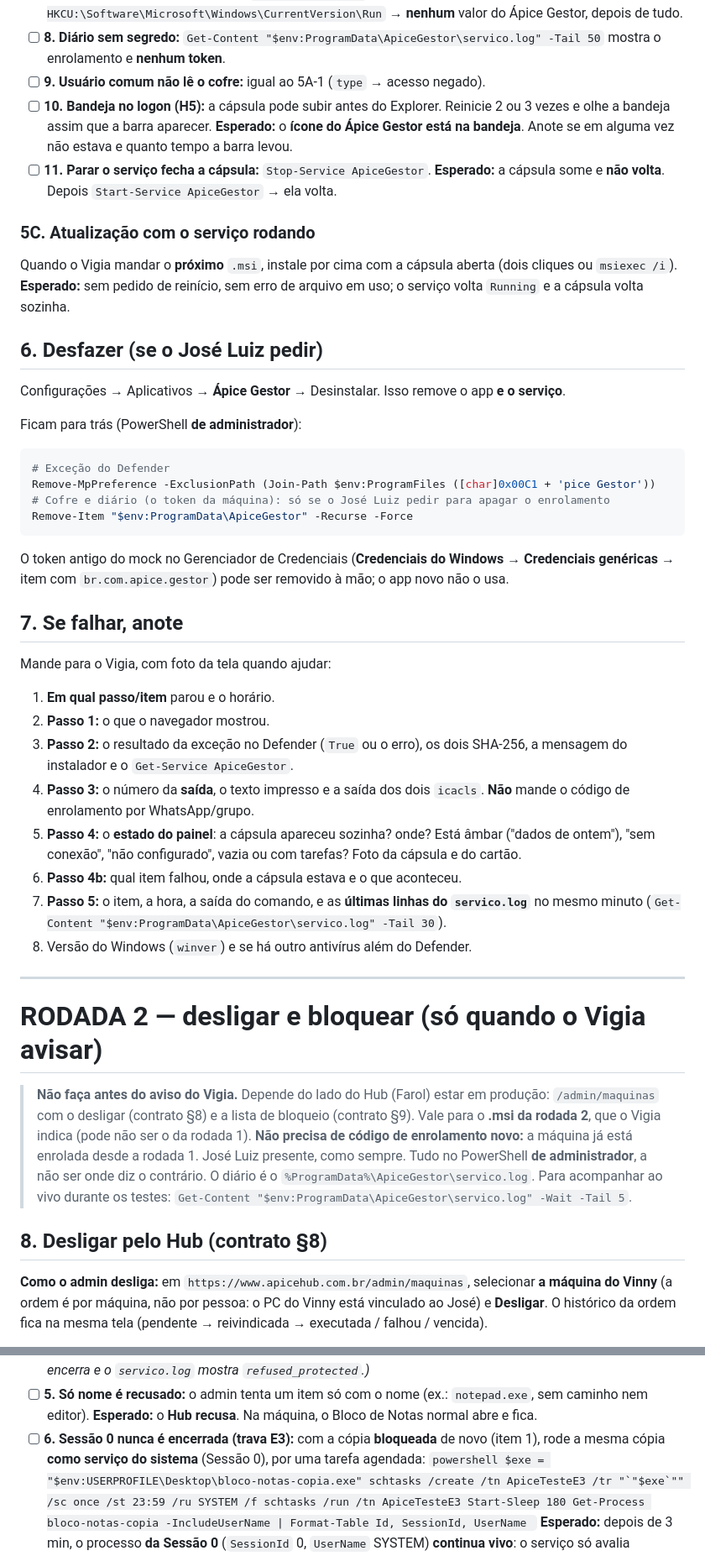
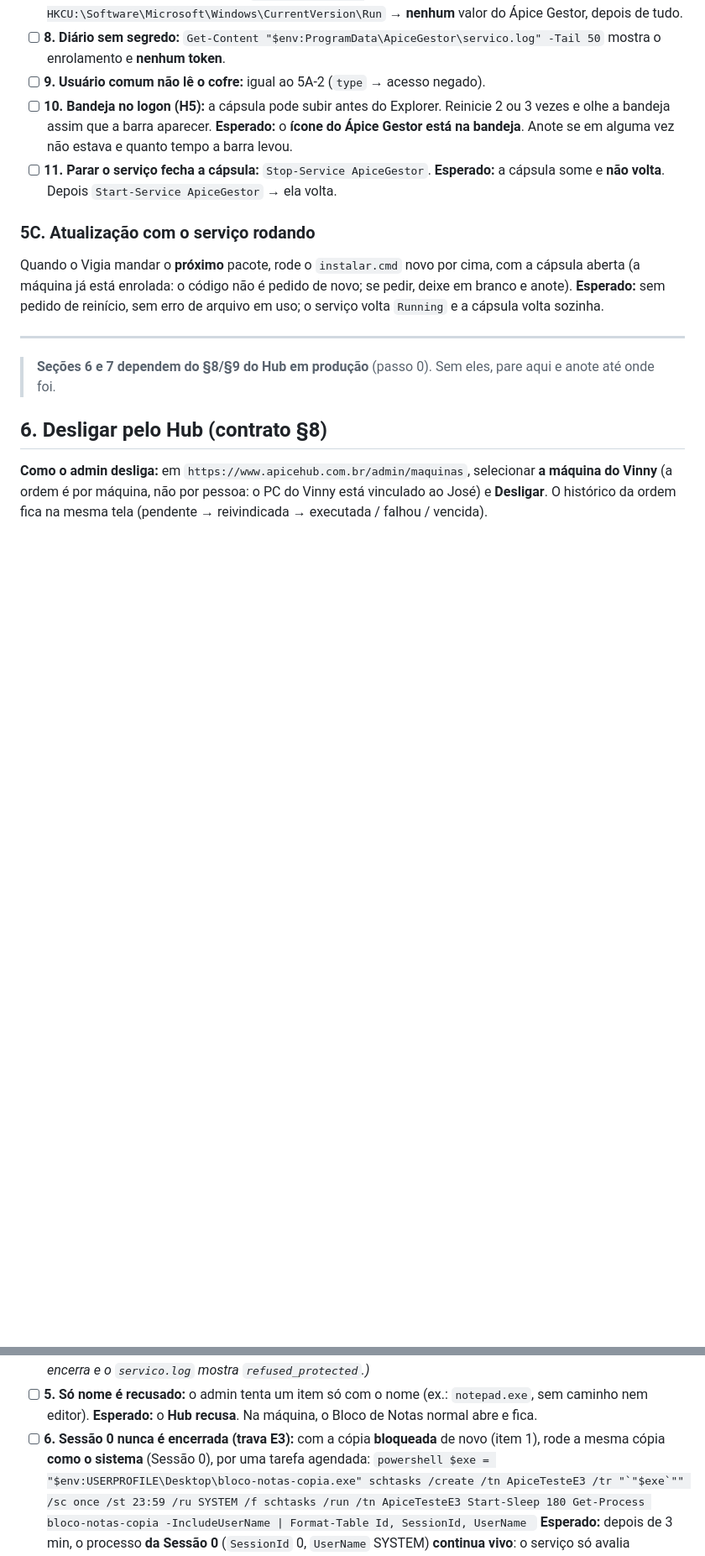
Before and after one commit to zzin742/apice-gestor, a Markdown page: docs/roteiro-bancada.md, 2 parts joined by grey strips. Shown at 84% size. Drawn GitHub-style; blank space fills up the shorter version.

````diff
--- a/docs/roteiro-bancada.md
+++ b/docs/roteiro-bancada.md
@@ -198,7 +176,7 @@ diz *usuário comum*. Anote a hora de cada item. O diário do serviço fica em
       Ápice Gestor, depois de tudo.
 - [ ] **8. Diário sem segredo:** `Get-Content "$env:ProgramData\ApiceGestor\servico.log" -Tail 50`
       mostra o enrolamento e **nenhum token**.
-- [ ] **9. Usuário comum não lê o cofre:** igual ao 5A-1 (`type` → acesso negado).
+- [ ] **9. Usuário comum não lê o cofre:** igual ao 5A-2 (`type` → acesso negado).
 - [ ] **10. Bandeja no logon (H5):** a cápsula pode subir antes do Explorer. Reinicie 2 ou 3 vezes
       e olhe a bandeja assim que a barra aparecer. **Esperado:** o **ícone do Ápice Gestor está na
       bandeja**. Anote se em alguma vez não estava e quanto tempo a barra levou.
@@ -207,56 +185,17 @@ diz *usuário comum*. Anote a hora de cada item. O diário do serviço fica em
 
 ### 5C. Atualização com o serviço rodando
 
-Quando o Vigia mandar o **próximo** `.msi`, instale por cima com a cápsula aberta (dois cliques ou
-`msiexec /i`). **Esperado:** sem pedido de reinício, sem erro de arquivo em uso; o serviço volta
+Quando o Vigia mandar o **próximo** pacote, rode o `instalar.cmd` novo por cima, com a cápsula
+aberta (a máquina já está enrolada: o código não é pedido de novo; se pedir, deixe em branco e
+anote). **Esperado:** sem pedido de reinício, sem erro de arquivo em uso; o serviço volta
 `Running` e a cápsula volta sozinha.
-
-## 6. Desfazer (se o José Luiz pedir)
-
-Configurações → Aplicativos → **Ápice Gestor** → Desinstalar. Isso remove o app **e o serviço**.
-
-Ficam para trás (PowerShell **de administrador**):
-
-```powershell
-# Exceção do Defender
-Remove-MpPreference -ExclusionPath (Join-Path $env:ProgramFiles ([char]0x00C1 + 'pice Gestor'))
-# Cofre e diário (o token da máquina): só se o José Luiz pedir para apagar o enrolamento
-Remove-Item "$env:ProgramData\ApiceGestor" -Recurse -Force
-```
-
-O token antigo do mock no Gerenciador de Credenciais (**Credenciais do Windows → Credenciais
-genéricas →** item com `br.com.apice.gestor`) pode ser removido à mão; o app novo não o usa.
-
-## 7. Se falhar, anote
-
-Mande para o Vigia, com foto da tela quando ajudar:
-
-1. **Em qual passo/item** parou e o horário.
-2. **Passo 1:** o que o navegador mostrou.
-3. **Passo 2:** o resultado da exceção no Defender (`True` ou o erro), os dois SHA-256, a mensagem
-   do instalador e o `Get-Service ApiceGestor`.
-4. **Passo 3:** o número da **saída**, o texto impresso e a saída dos dois `icacls`. **Não** mande o
-   código de enrolamento por WhatsApp/grupo.
-5. **Passo 4:** o **estado do painel**: a cápsula apareceu sozinha? onde? Está âmbar ("dados de
-   ontem"), "sem conexão", "não configurado", vazia ou com tarefas? Foto da cápsula e do cartão.
-6. **Passo 4b:** qual item falhou, onde a cápsula estava e o que aconteceu.
-7. **Passo 5:** o item, a hora, a saída do comando, e as **últimas linhas do `servico.log`** no
-   mesmo minuto (`Get-Content "$env:ProgramData\ApiceGestor\servico.log" -Tail 30`).
-8. Versão do Windows (`winver`) e se há outro antivírus além do Defender.
 
 ---
 
-# RODADA 2 — desligar e bloquear (só quando o Vigia avisar)
+> **Seções 6 e 7 dependem do §8/§9 do Hub em produção** (passo 0). Sem eles, pare aqui e anote até
+> onde foi.
 
-> **Não faça antes do aviso do Vigia.** Depende do lado do Hub (Farol) estar em produção:
-> `/admin/maquinas` com o desligar (contrato §8) e a lista de bloqueio (contrato §9). Vale para o
-> **.msi da rodada 2**, que o Vigia indica (pode não ser o da rodada 1). **Não precisa de código de
-> enrolamento novo:** a máquina já está enrolada desde a rodada 1. José Luiz presente, como sempre.
-> Tudo no PowerShell **de administrador**, a não ser onde diz o contrário. O diário é o
-> `%ProgramData%\ApiceGestor\servico.log`. Para acompanhar ao vivo durante os testes:
-> `Get-Content "$env:ProgramData\ApiceGestor\servico.log" -Wait -Tail 5`.
-
-## 8. Desligar pelo Hub (contrato §8)
+## 6. Desligar pelo Hub (contrato §8)
 
 **Como o admin desliga:** em `https://www.apicehub.com.br/admin/maquinas`, selecionar **a máquina
 do Vinny** (a ordem é por máquina, não por pessoa: o PC do Vinny está vinculado ao José) e
@@ -340,7 +279,7 @@ anote qual.
       caminho nem editor). **Esperado:** o **Hub recusa**. Na máquina, o Bloco de Notas normal abre
       e fica.
 - [ ] **6. Sessão 0 nunca é encerrada (trava E3):** com a cópia **bloqueada** de novo (item 1),
-      rode a mesma cópia **como serviço do sistema** (Sessão 0), por uma tarefa agendada:
+      rode a mesma cópia **como o sistema** (Sessão 0), por uma tarefa agendada:
       ```powershell
       $exe = "$env:USERPROFILE\Desktop\bloco-notas-copia.exe"
       schtasks /create /tn ApiceTesteE3 /tr "`"$exe`"" /sc once /st 23:59 /ru SYSTEM /f
````
Also changed, not shown: other parts of docs/roteiro-bancada.md (+120 -115 lines).
